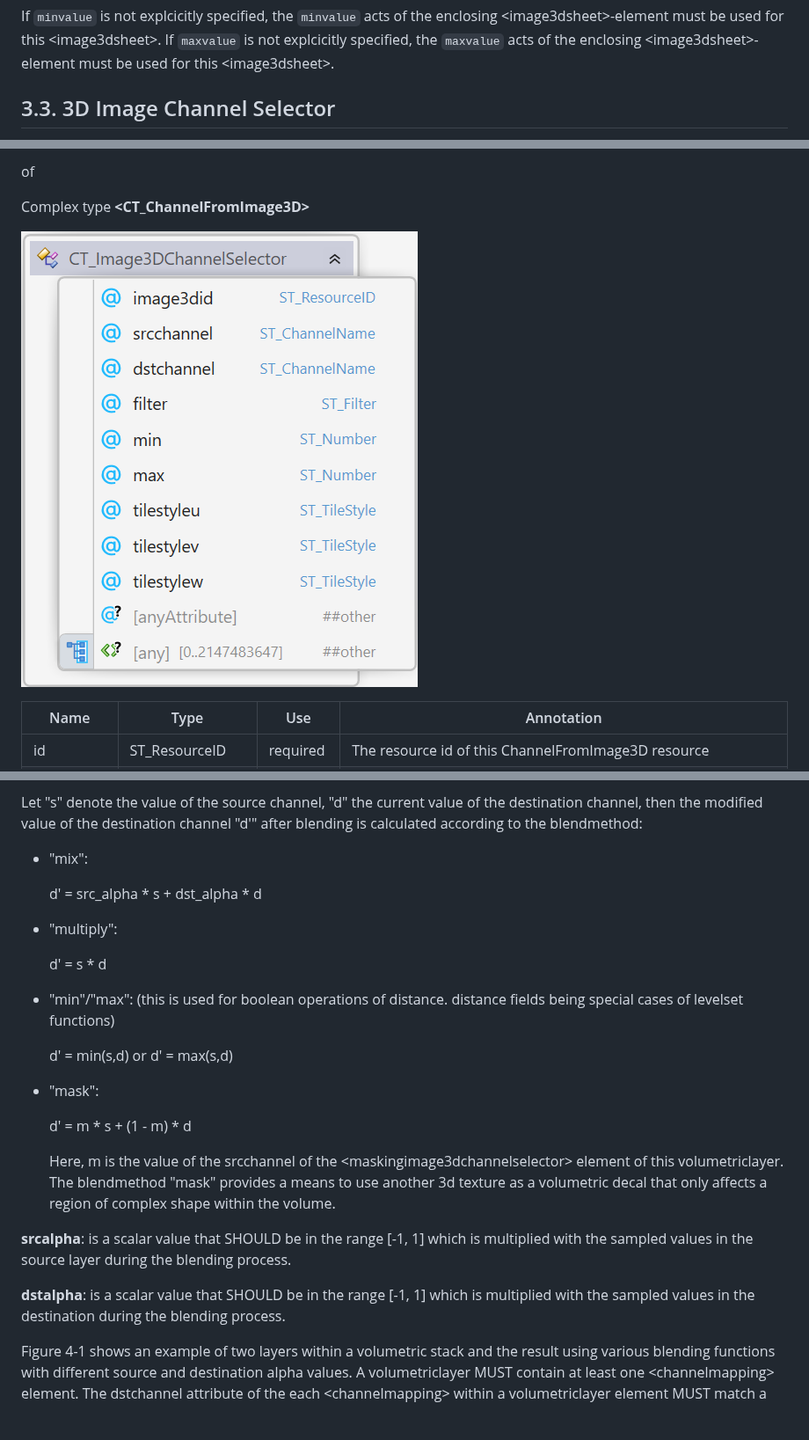
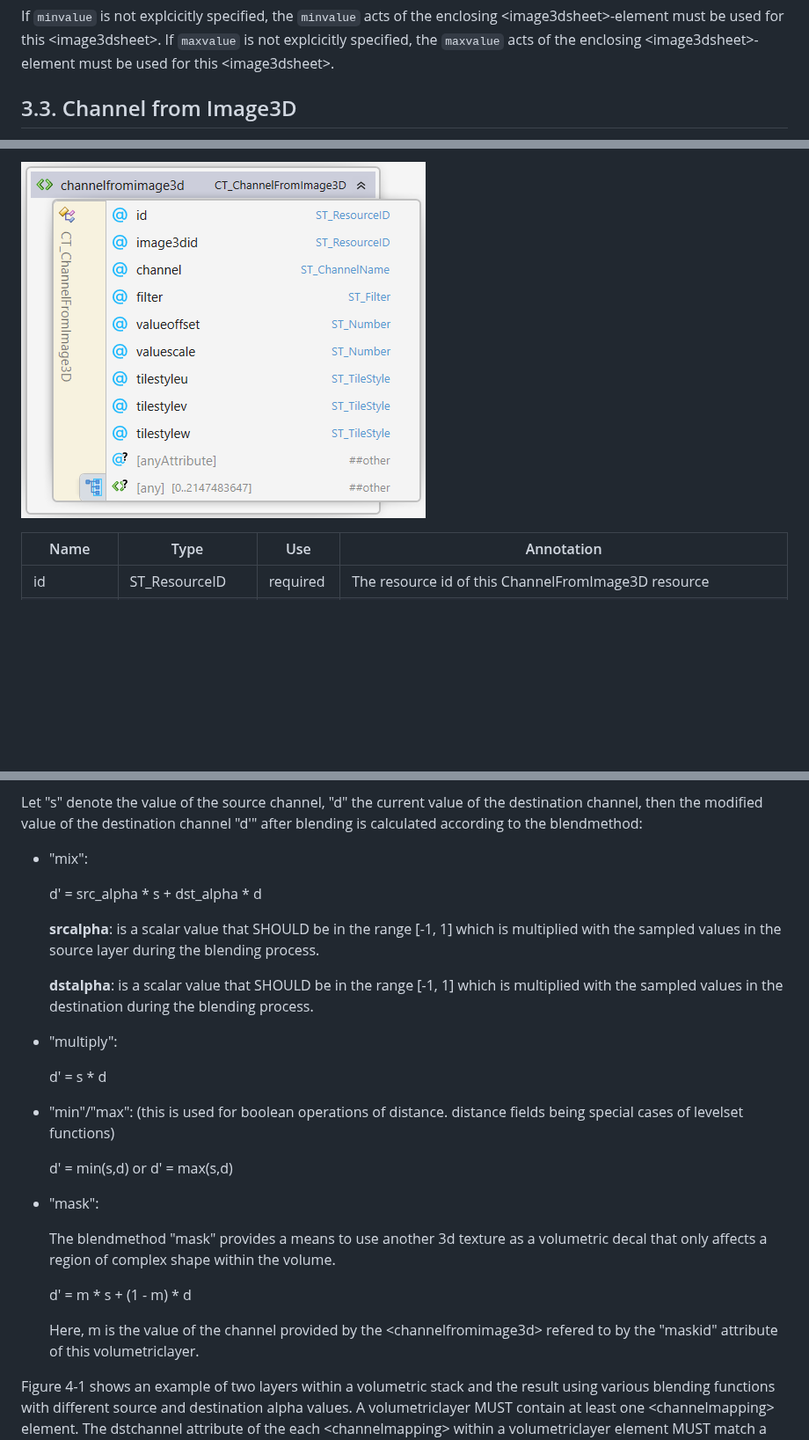
Before and after one commit to 3MFConsortium/spec_volumetric, a Markdown page: 3MF Volumetric Extension.md, 3 parts joined by grey strips. Shown at 88% size. Rendered like a GitHub page; pictures changed too: images/element_channelfromimage3d.png (added); blank space fills up the shorter version.

Commit message:
Update images, xsd and channelmapping

```diff
--- a/3MF Volumetric Extension.md
+++ b/3MF Volumetric Extension.md
@@ -170,5 +170,5 @@ If `minvalue` is not explcicitly specified, the `minvalue` acts of the enclosing
 If `maxvalue` is not explcicitly specified, the `maxvalue` acts of the enclosing \<image3dsheet>-element must be used for this \<image3dsheet>.
 
 
-## 3.3. 3D Image Channel Selector
+## 3.3. Channel from Image3D
 
@@ -177,10 +177,5 @@ Element **\<sourceimage3dchannelselector>**
 
-of
-
-Complex type
-**\<CT_ChannelFromImage3D>**
-
-![3D Image Channel Selector XML structure](images/ct_image3dchannelselector.png)
+![Channel from Image3D XML structure](images/element_channelfromimage3d.png)
 
 | Name   | Type   | Use | Annotation |
 | --- | --- | --- | --- |
@@ -310,6 +305,10 @@ Let "s" denote the value of the source channel, "d" the current value of the des
 
     d' = src_alpha * s + dst_alpha * d
 
+    **srcalpha**: is a scalar value that SHOULD be in the range [-1, 1] which is multiplied with the sampled values in the source layer during the blending process.
+
+    **dstalpha**: is a scalar value that SHOULD be in the range [-1, 1] which is multiplied with the sampled values in the destination during the blending process.
+
 - "multiply":
 
     d' = s * d
@@ -320,14 +319,12 @@ Let "s" denote the value of the source channel, "d" the current value of the des
 
 - "mask":
 
+    The blendmethod "mask" provides a means to use another 3d texture as a volumetric decal that only affects a region of complex shape within the volume.
+
     d' = m * s + (1 - m) * d
 
-    Here, m is the value of the srcchannel of the \<maskingimage3dchannelselector> element of this volumetriclayer.
-    The blendmethod "mask" provides a means to use another 3d texture as a volumetric decal that only affects a region of complex shape within the volume.
+    Here, m is the value of the channel provided by the \<channelfromimage3d> refered to by the "maskid" attribute of this volumetriclayer.
 
-**srcalpha**: is a scalar value that SHOULD be in the range [-1, 1] which is multiplied with the sampled values in the source layer during the blending process.
-
-**dstalpha**: is a scalar value that SHOULD be in the range [-1, 1] which is multiplied with the sampled values in the destination during the blending process.
 
 Figure 4-1 shows an example of two layers within a volumetric stack and the result using various blending functions with different source and destination alpha values.
 A volumetriclayer MUST contain at least one \<channelmapping> element. The dstchannel attribute of the each \<channelmapping> within a volumetriclayer element MUST match a \<dstchannel> element within this \<volumetriclayer>.
```
Also changed, not shown: other parts of 3MF Volumetric Extension.md (+2 -3 lines), images/element_channelmapping.png (added), 1 other file.
